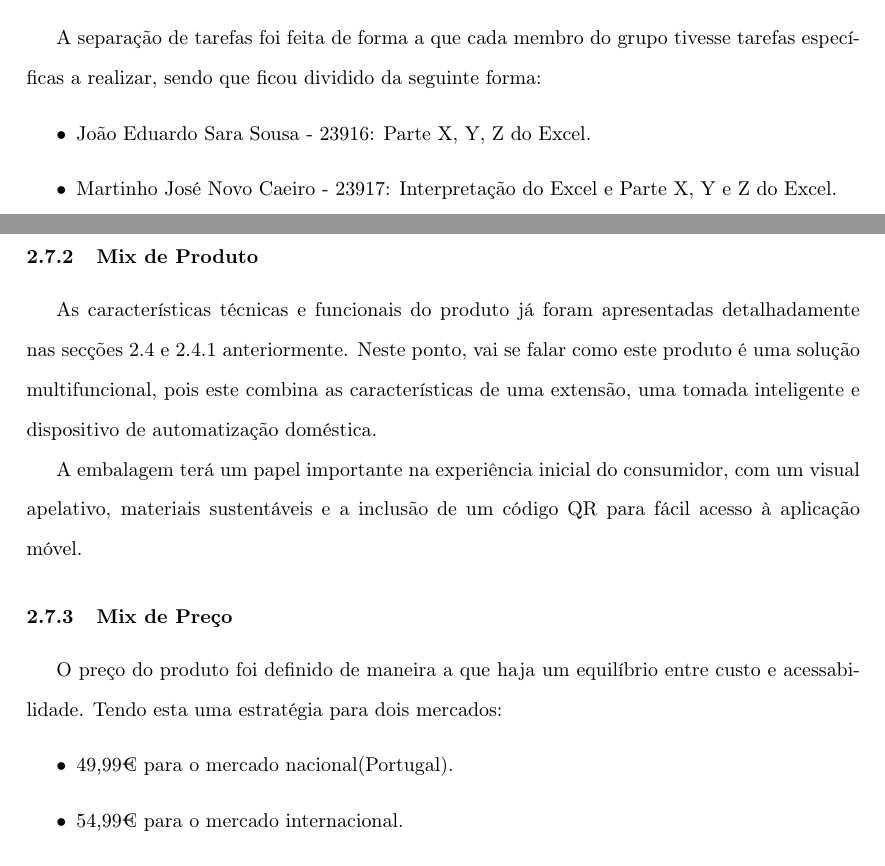
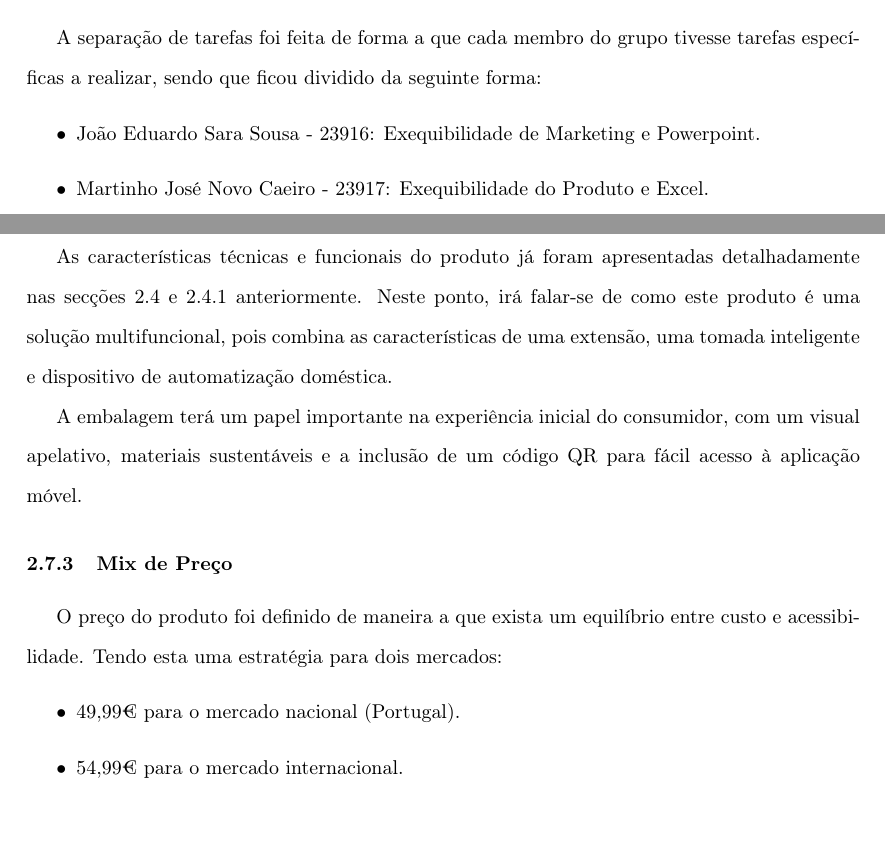
Before and after one commit to zDragonPaulo/Marketing_Projeto, a LaTeX document (Relatorio/Relatorio.tex): two parts of pages 7 and 12 of 20, joined at a grey line, cut so that both start at the same text, the shorter picture padded with empty space. Compiled offline with pdfLaTeX.

Commit message:
Criação do PowerPoint de Apresentação

```diff
--- a/Relatorio/Relatorio.tex
+++ b/Relatorio/Relatorio.tex
@@ -189,9 +189,9 @@ membros do grupo e o professor orientador.
 A separação de tarefas foi feita de forma a que cada membro do grupo tivesse tarefas específicas a realizar, sendo que ficou dividido
 da seguinte forma:
 \begin{itemize}
-	\item João Eduardo Sara Sousa - 23916: Parte X, Y, Z do Excel.
-	\item Martinho José Novo Caeiro - 23917: Interpretação do Excel e Parte X, Y e Z do Excel.
-	\item Paulo António Tavares Abade - 23919: Relatório e Parte X, Y e Z do Excel.
+	\item João Eduardo Sara Sousa - 23916: Exequibilidade de Marketing e Powerpoint.
+	\item Martinho José Novo Caeiro - 23917: Exequibilidade do Produto e Excel.
+	\item Paulo António Tavares Abade - 23919: Restante relatório e Powerpoint.
 \end{itemize}
 %---------------------------------------------------------------------------------------------------------------------------
 \subsection{Desenho do Produto}\label{desenho}
@@ -296,14 +296,14 @@ O produto foi desenvolvido com o objetivo de democratizar o acesso à tecnologia
 %---------------------------------------------------------------------------------------------------------------------------
 \subsubsection{Mix de Produto}\label{mixprod}
 As características técnicas e funcionais do produto já foram apresentadas detalhadamente nas secções 2.4 e 2.4.1 anteriormente.
-Neste ponto, vai se falar como este produto é uma solução multifuncional, pois este combina as características de uma extensão, uma tomada inteligente e dispositivo de automatização doméstica.
+Neste ponto, irá falar-se de como este produto é uma solução multifuncional, pois combina as características de uma extensão, uma tomada inteligente e dispositivo de automatização doméstica.
 
 A embalagem terá um papel importante na experiência inicial do consumidor, com um visual apelativo, materiais sustentáveis e a inclusão de um código QR para fácil acesso à aplicação móvel.
 %---------------------------------------------------------------------------------------------------------------------------
 \subsubsection{Mix de Preço}\label{mixpreco}
-O preço do produto foi definido de maneira a que haja um equilíbrio entre custo e acessabilidade. Tendo esta uma estratégia para dois mercados:
+O preço do produto foi definido de maneira a que exista um equilíbrio entre custo e acessibilidade. Tendo esta uma estratégia para dois mercados:
 \begin{itemize}
-	\item 49,99€ para o mercado nacional(Portugal).
+	\item 49,99€ para o mercado nacional (Portugal).
 	\item 54,99€ para o mercado internacional.
 \end{itemize}
 Esta diferença existe pois, há diferença no custo de exportação para o exterior. Para facilitar a entrada no mercado, estão previstas ações promocionais de lançamento, como descontos temporários para os primeiros clientes, ofertas em packs (ex: duas unidades com preço reduzido) e campanhas com portes gratuitos em compras superiores a um determinado valor.
```
Also changed, not shown: Relatorio/Relatorio.pdf, Relatorio/Relatorio.tex (4 more changed lines), 10 other files.
